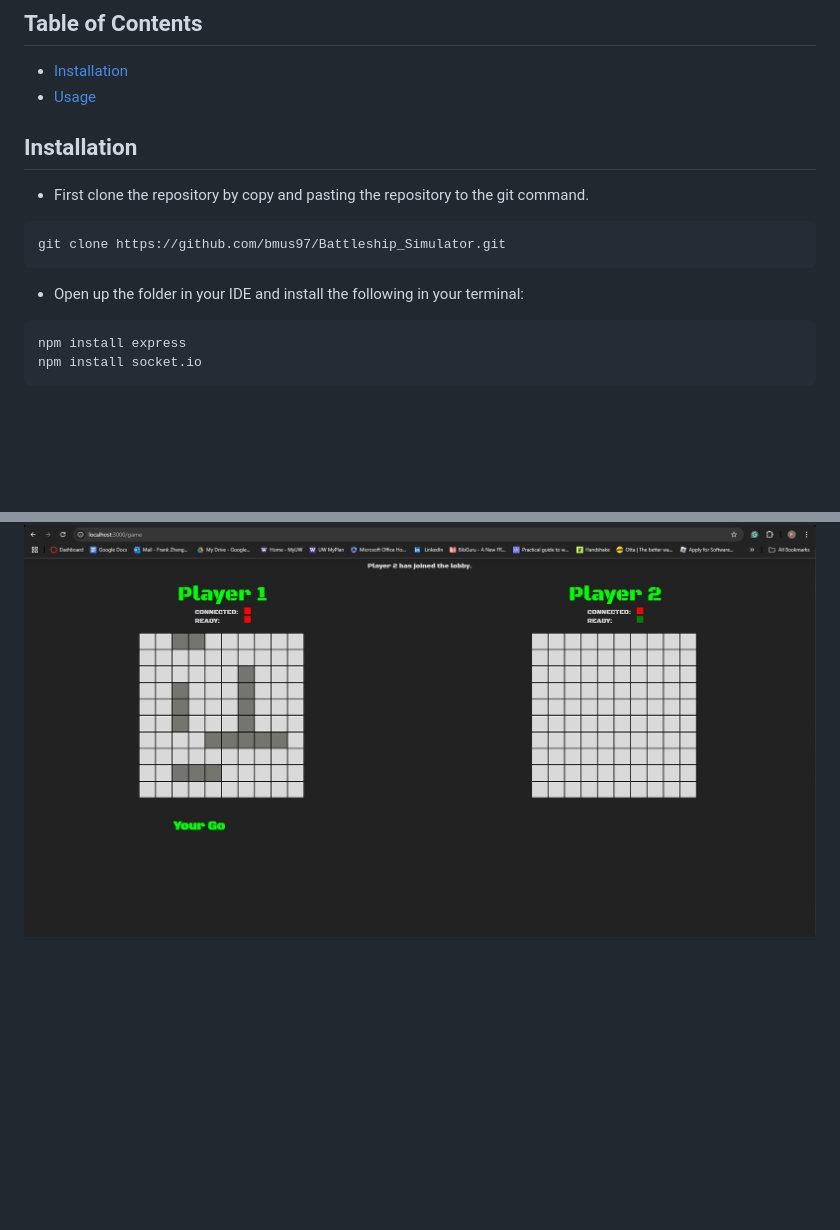
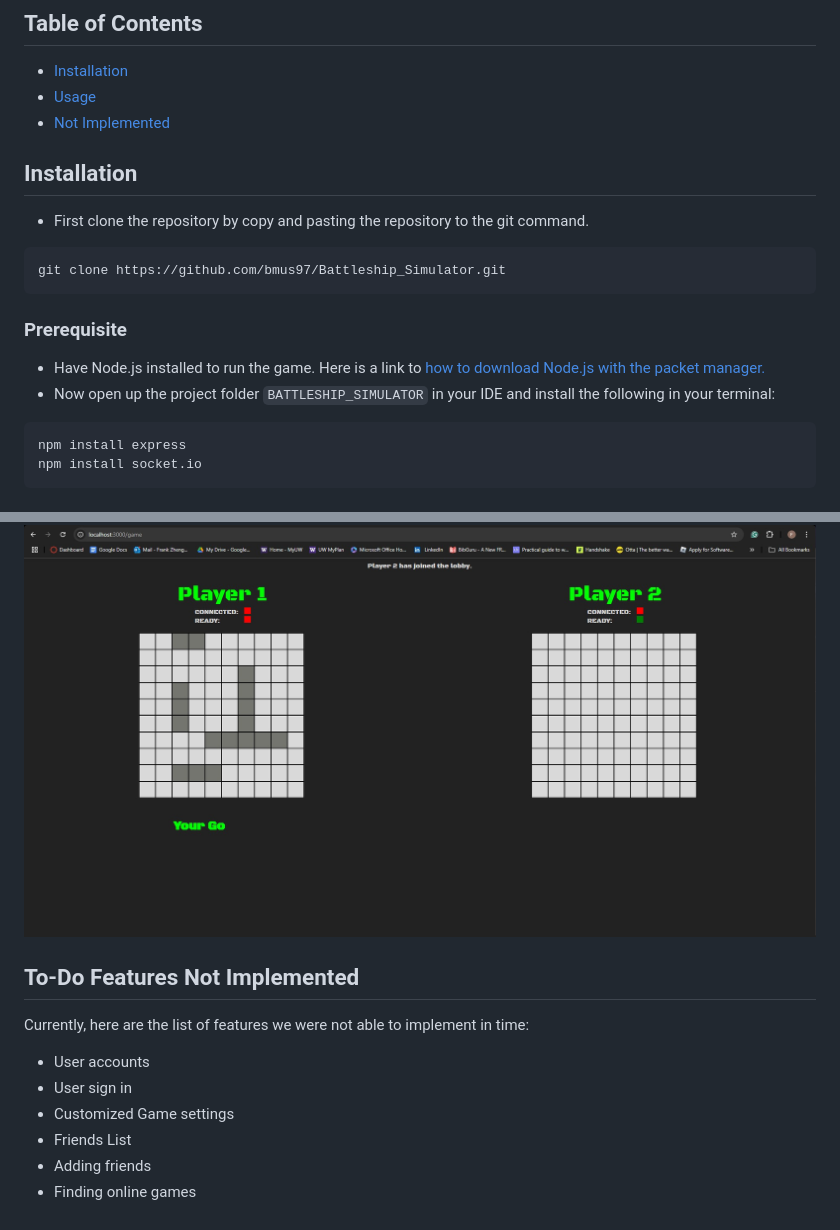
Before and after one commit to bmus97/Battleship_Simulator, a Markdown page: README.md, 2 parts joined by grey strips. GitHub-like rendering; blank space fills up the shorter version.

Commit message:
updated the readme sections for installation and todo

````diff
--- a/README.md
+++ b/README.md
@@ -10,13 +10,16 @@ grid. For multiplayer, users can join lobbies with lobby codes to play against e
 ## Table of Contents
 - [Installation](#installation)
 - [Usage](#usage)
+- [Not Implemented](#features-not-implemented)
 
 ## Installation
 - First clone the repository by copy and pasting the repository to the git command.
 ```
 git clone https://github.com/bmus97/Battleship_Simulator.git
 ```
-- Open up the folder in your IDE and install the following in your terminal:
+### Prerequisite
+- Have Node.js installed to run the game. Here is a link to [how to download Node.js with the packet manager.](https://nodejs.org/en/learn/getting-started/how-to-install-nodejs)
+- Now open up the project folder `BATTLESHIP_SIMULATOR` in your IDE and install the following in your terminal:
 ```
 npm install express
 npm install socket.io
@@ -57,3 +60,12 @@ To join the lobby another user hosted, the user first clicks on multiplayer and
 ### Playing Multiplayer
 After joining the lobby both players have to set their ships and press start to ready for the game to begin. Once that is done the game has begun and the first turn of the game goes to the host of the lobby. Like single player the game functions the same with each turn a player can shoot the opposing grid on the right where red shows a hit on a ship and black meaning a shot miss. (Current bug where it shows both players that is their turn and the indicators above the grid are not displaying the correctly as green)
 ![Playing Multiplayer](project_images/playing_multiplayer.jpg?raw=true "Joining Battleship Game")
+
+## To-Do Features Not Implemented
+Currently, here are the list of features we were not able to implement in time:
+- User accounts
+- User sign in
+- Customized Game settings
+- Friends List
+- Adding friends
+- Finding online games
````
